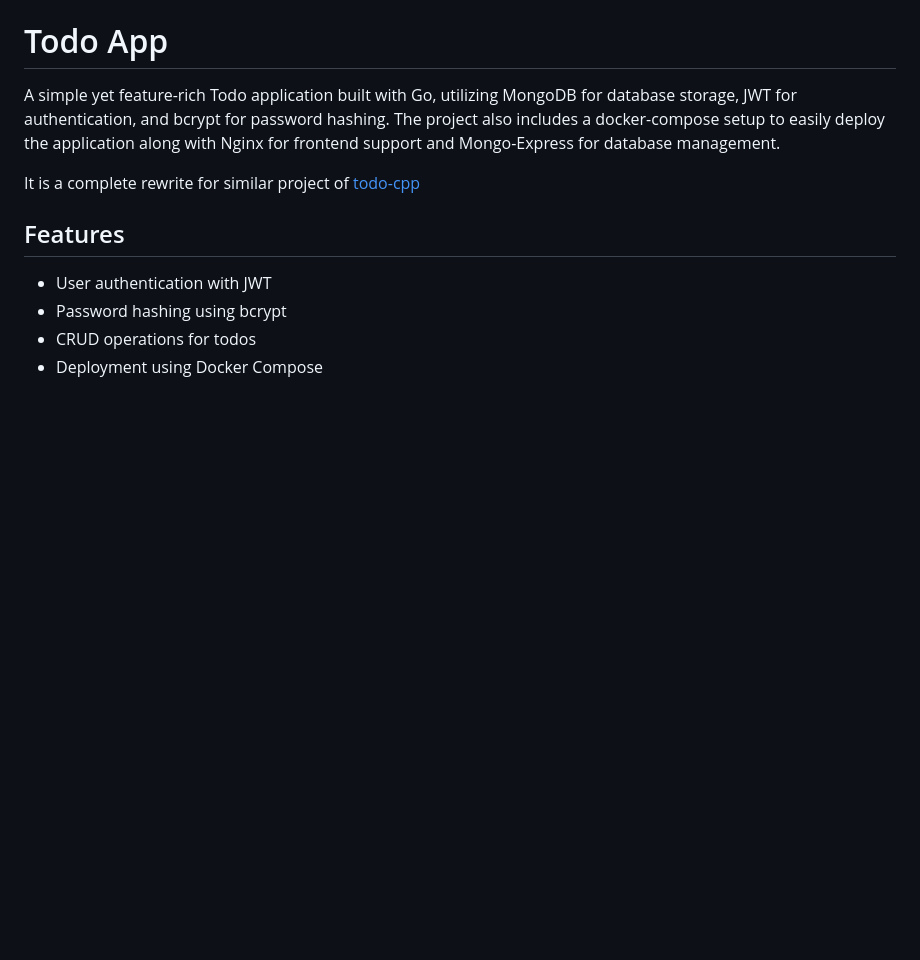
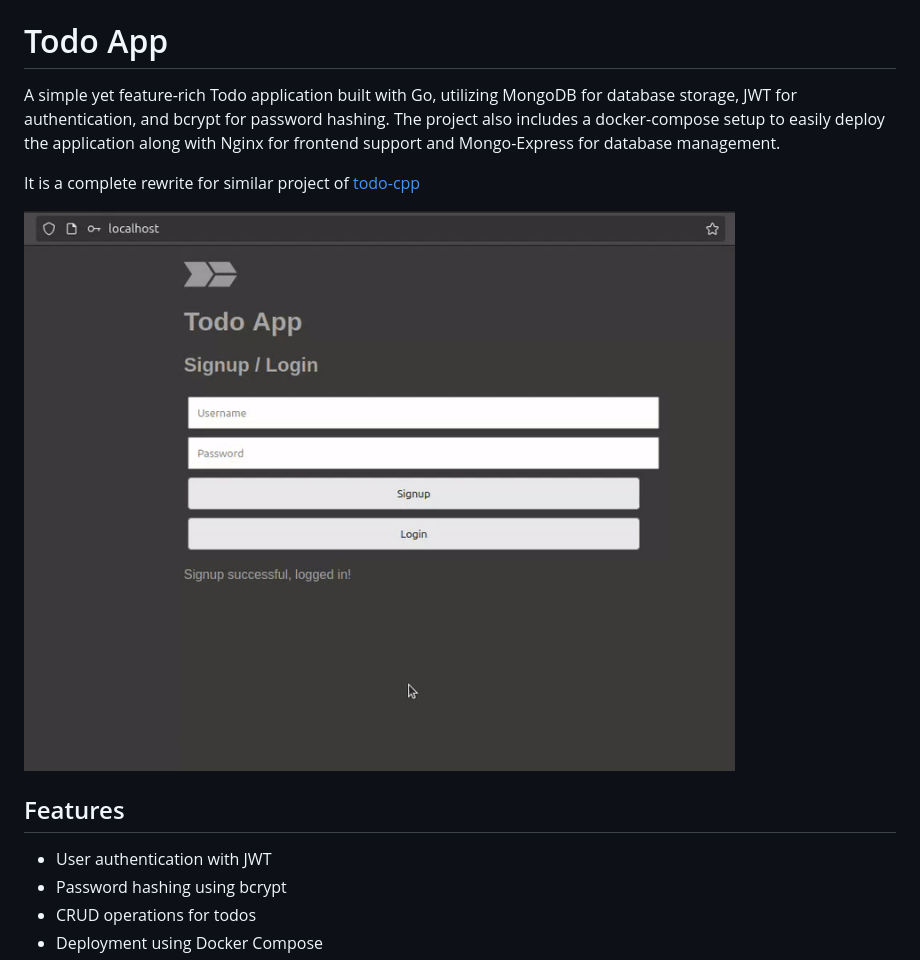
Before and after one commit to aufam/todo-go, a Markdown page: README.md, the part around the change. Drawn GitHub-style; pictures changed too: demo.gif (added); blank space fills up the shorter version.

Commit message:
add demo gif

```diff
--- a/README.md
+++ b/README.md
@@ -5,6 +5,8 @@ The project also includes a docker-compose setup to easily deploy the applicatio
 and Mongo-Express for database management.
 
 It is a complete rewrite for similar project of [todo-cpp](https://github.com/aufam/todo)
+
+![demo](demo.gif)
 
 ## Features
 - User authentication with JWT
```
